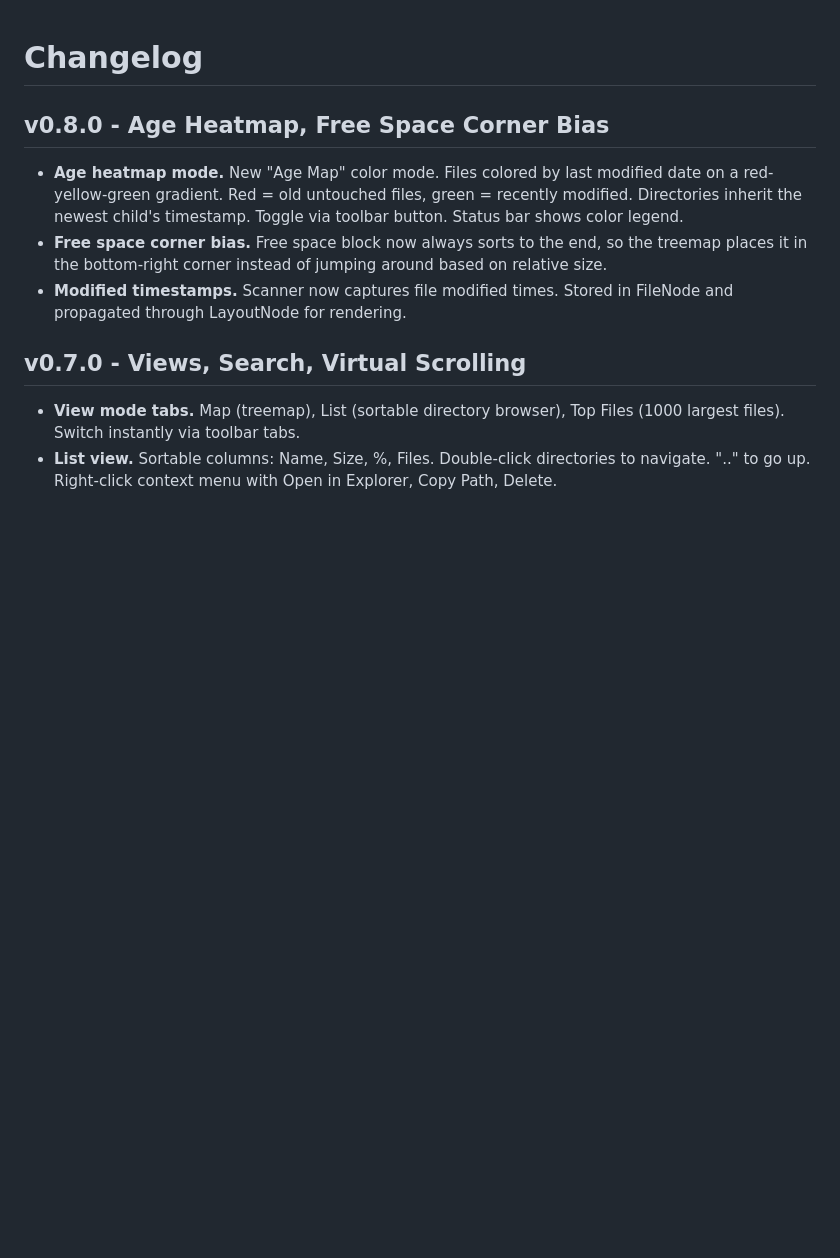
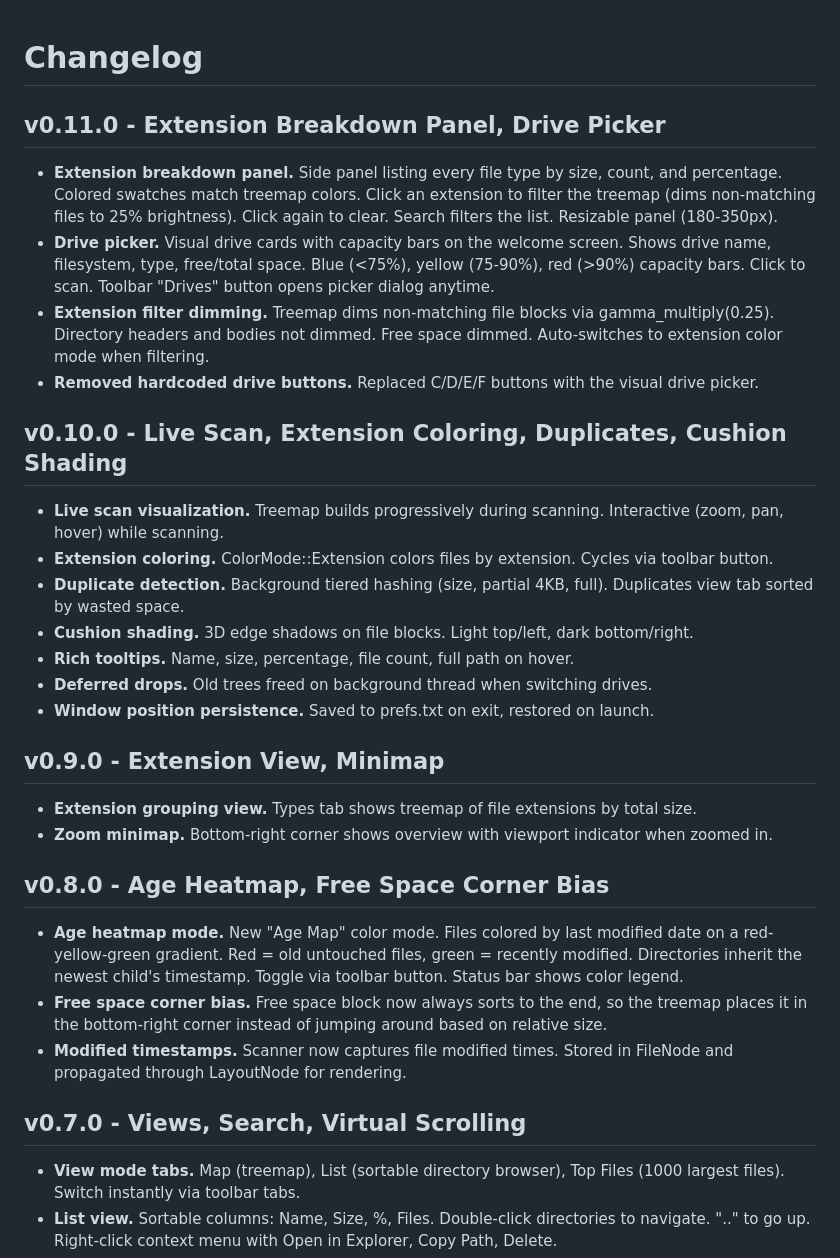
Before and after one commit to TrentSterling/SpaceView, a Markdown page: changelog.md, the part around the change. Drawn GitHub-style; blank space fills up the shorter version.

```diff
--- a/changelog.md
+++ b/changelog.md
@@ -1,4 +1,23 @@
 # Changelog
+
+## v0.11.0 - Extension Breakdown Panel, Drive Picker
+- **Extension breakdown panel.** Side panel listing every file type by size, count, and percentage. Colored swatches match treemap colors. Click an extension to filter the treemap (dims non-matching files to 25% brightness). Click again to clear. Search filters the list. Resizable panel (180-350px).
+- **Drive picker.** Visual drive cards with capacity bars on the welcome screen. Shows drive name, filesystem, type, free/total space. Blue (<75%), yellow (75-90%), red (>90%) capacity bars. Click to scan. Toolbar "Drives" button opens picker dialog anytime.
+- **Extension filter dimming.** Treemap dims non-matching file blocks via gamma_multiply(0.25). Directory headers and bodies not dimmed. Free space dimmed. Auto-switches to extension color mode when filtering.
+- **Removed hardcoded drive buttons.** Replaced C/D/E/F buttons with the visual drive picker.
+
+## v0.10.0 - Live Scan, Extension Coloring, Duplicates, Cushion Shading
+- **Live scan visualization.** Treemap builds progressively during scanning. Interactive (zoom, pan, hover) while scanning.
+- **Extension coloring.** ColorMode::Extension colors files by extension. Cycles via toolbar button.
+- **Duplicate detection.** Background tiered hashing (size, partial 4KB, full). Duplicates view tab sorted by wasted space.
+- **Cushion shading.** 3D edge shadows on file blocks. Light top/left, dark bottom/right.
+- **Rich tooltips.** Name, size, percentage, file count, full path on hover.
+- **Deferred drops.** Old trees freed on background thread when switching drives.
+- **Window position persistence.** Saved to prefs.txt on exit, restored on launch.
+
+## v0.9.0 - Extension View, Minimap
+- **Extension grouping view.** Types tab shows treemap of file extensions by total size.
+- **Zoom minimap.** Bottom-right corner shows overview with viewport indicator when zoomed in.
 
 ## v0.8.0 - Age Heatmap, Free Space Corner Bias
 - **Age heatmap mode.** New "Age Map" color mode. Files colored by last modified date on a red-yellow-green gradient. Red = old untouched files, green = recently modified. Directories inherit the newest child's timestamp. Toggle via toolbar button. Status bar shows color legend.
```
Also changed, not shown: CLAUDE.md (+7 -4 lines), README.md (+26 -16 lines), docs/assets/screenshot-neon.png (added), docs/assets/screenshot-ocean.png (added), docs/assets/screenshot-types.png (added), 4 other files.
